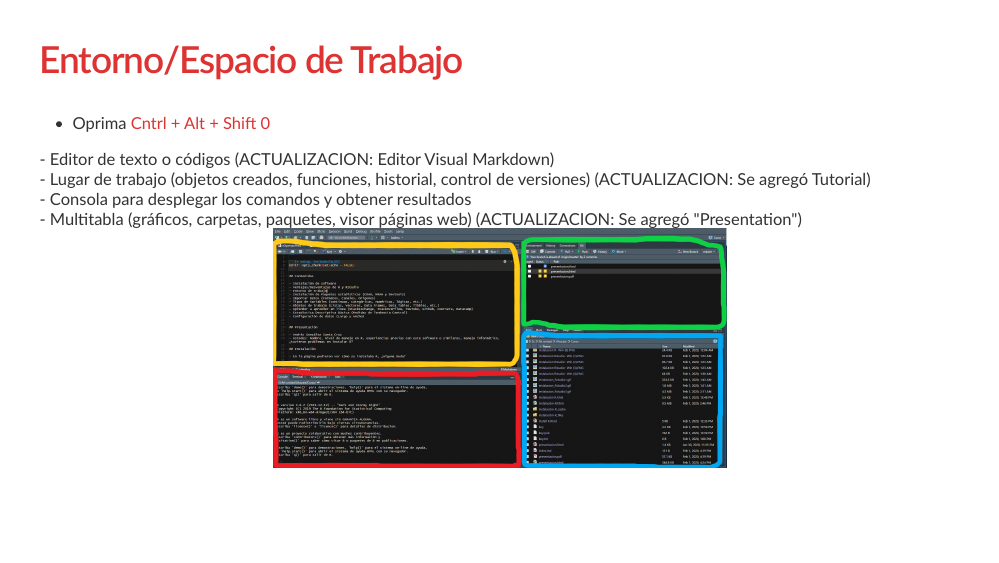
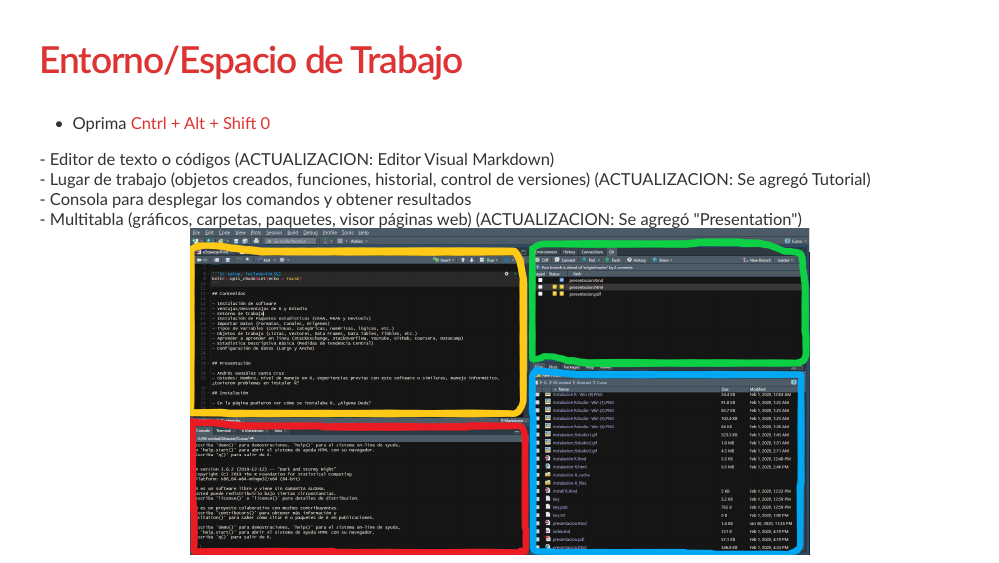
Before and after one commit to AGSCL/Taller-UDP-2022, an R Markdown document (Clase-1.Rmd): page 4 of 11. Rendered offline with R 4.5, knitr and Pandoc, with nearby package versions; the slides are laid out offline by our stand-in for remark.js, each with all of its steps uncovered, in fonts that may differ from those the slides ask for, and without slide numbers, shadows or browser add-ons; colours and fonts come from the style sheet that the author committed, because xaringanthemer is not installed; some code elsewhere in the file could not run offline; a font, style sheet, LaTeX package, included part or bibliography that could not be used is replaced or left out.

Commit message:
entorno al fin

````diff
--- a/Clase-1.Rmd
+++ b/Clase-1.Rmd
@@ -380,7 +380,7 @@ background-image: linear-gradient(45deg, #ABB0BF, #555555)
 image_colorize(image_read(path = "https://github.com/AGSCL/Taller-UDP-2022/raw/main/_figs/entorno_de_trabajo.PNG"),15,"red")
 ```
 
-```{r Fig-ent, fig.align="center", message=FALSE, warning=FALSE, cache=T, echo =F, out.width = "550px"}
+```{r Fig-ent, fig.align="center", message=FALSE, warning=FALSE, cache=T, echo =F, out.width = "750px"}
 knitr::include_graphics("./_figs/entorno_de_trabajo.png")
 ```
 
````
Also changed, not shown: Clase-1.html.
